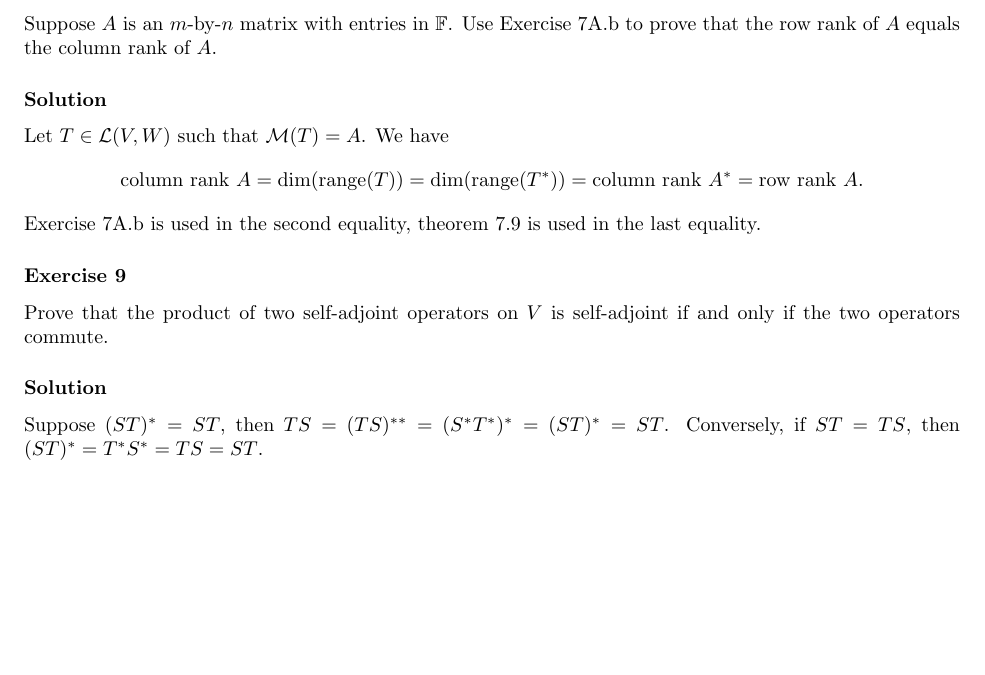
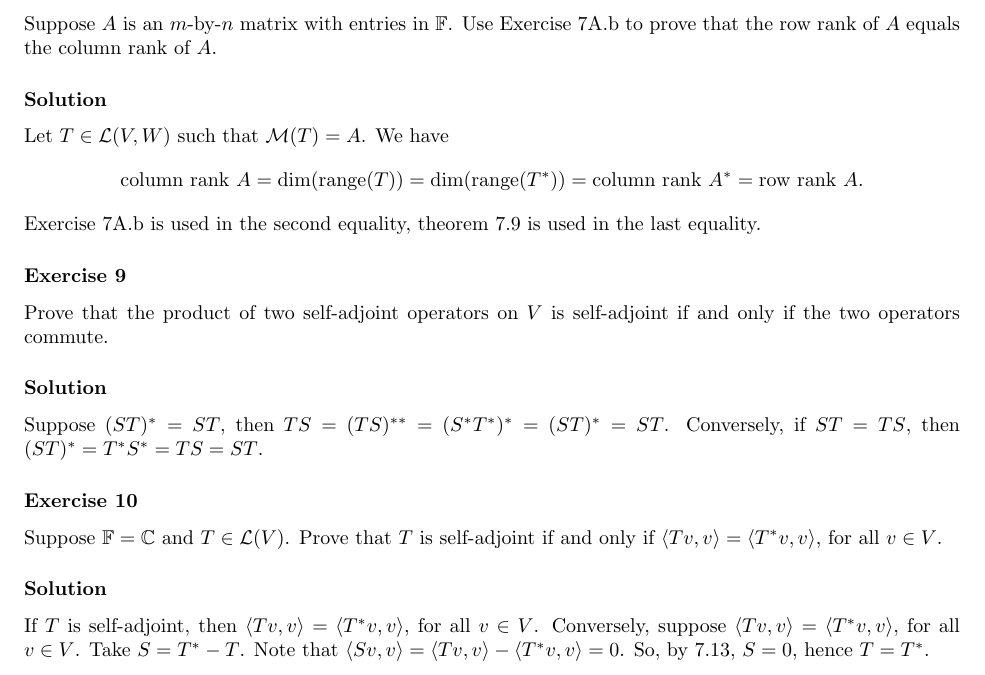
Before and after one commit to noudald/math-solutions, a LaTeX document (lin-alg-done-right/main.tex, which reads lin-alg-done-right/ch7.tex): part of page 4 of 4, cut so that both start at the same text, the shorter picture padded with empty space. Compiled offline with pdfLaTeX.

Commit message:
Solution 7A.10

```diff
--- a/lin-alg-done-right/ch7.tex
+++ b/lin-alg-done-right/ch7.tex
@@ -183,3 +183,17 @@ Prove that the product of two self-adjoint operators on $V$ is self-adjoint if a
 
 Suppose $(ST)^* = ST$, then $TS = (TS)^{**} = (S^*T^*)^* = (ST)^* = ST$.
 Conversely, if $ST = TS$, then $(ST)^* = T^*S^* = TS = ST$.
+
+
+\subsubsection*{Exercise 10}
+
+Suppose $\mathbb{F} = \mathbb{C}$ and $T \in \mathcal{L}(V)$.
+Prove that $T$ is self-adjoint if and only if $\langle Tv, v \rangle = \langle T^*v, v \rangle$, for all $v \in V$.
+
+\subsubsection*{Solution}
+
+If $T$ is self-adjoint, then $\langle Tv, v \rangle = \langle T^*v, v \rangle$, for all $v \in V$.
+Conversely, suppose $\langle Tv, v \rangle = \langle T^*v, v \rangle$, for all $v \in V$.
+Take $S = T^* - T$.
+Note that $\langle Sv, v \rangle = \langle Tv, v \rangle - \langle T^*v, v\rangle = 0$.
+So, by 7.13, $S = 0$, hence $T = T^*$.
```
